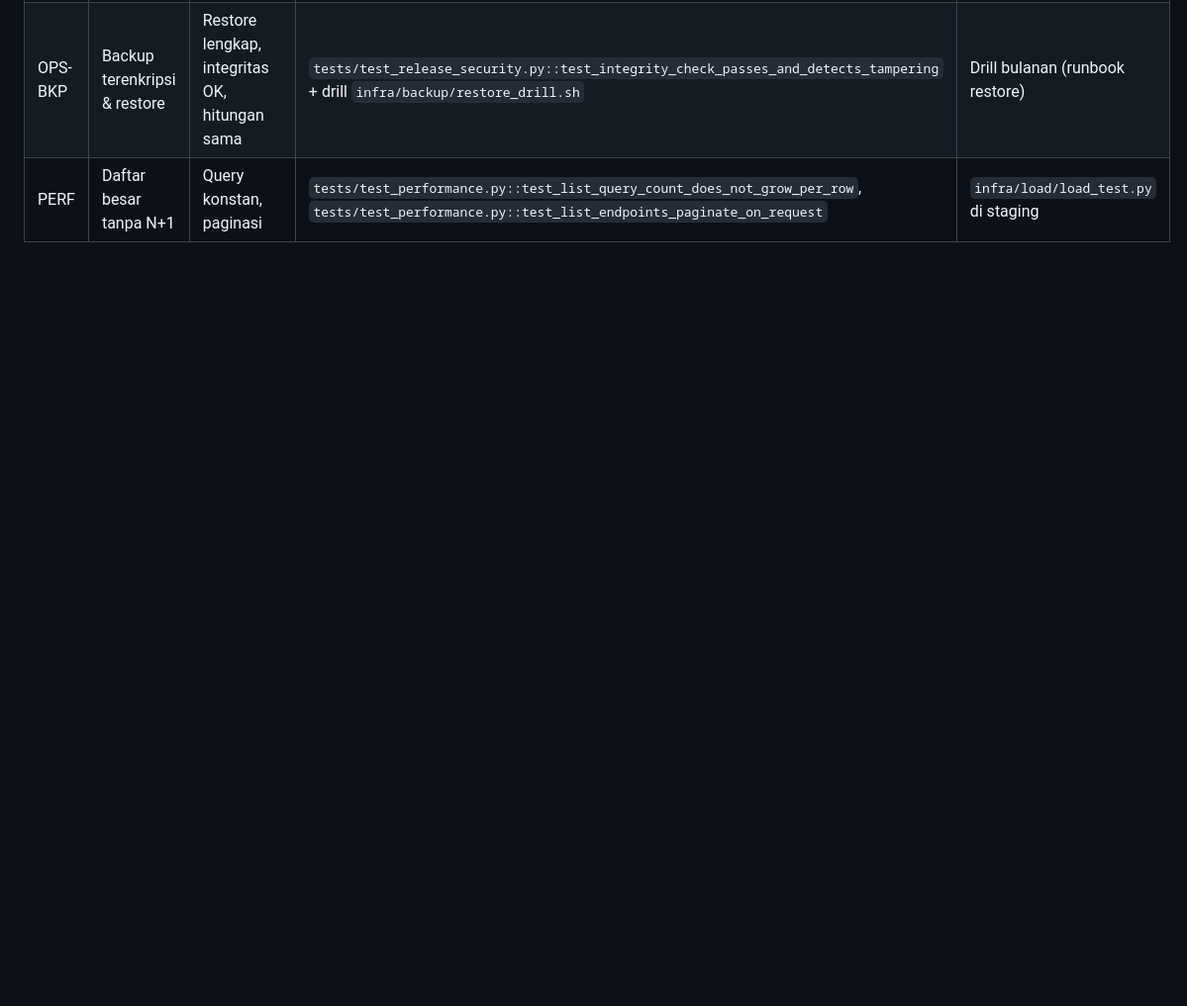
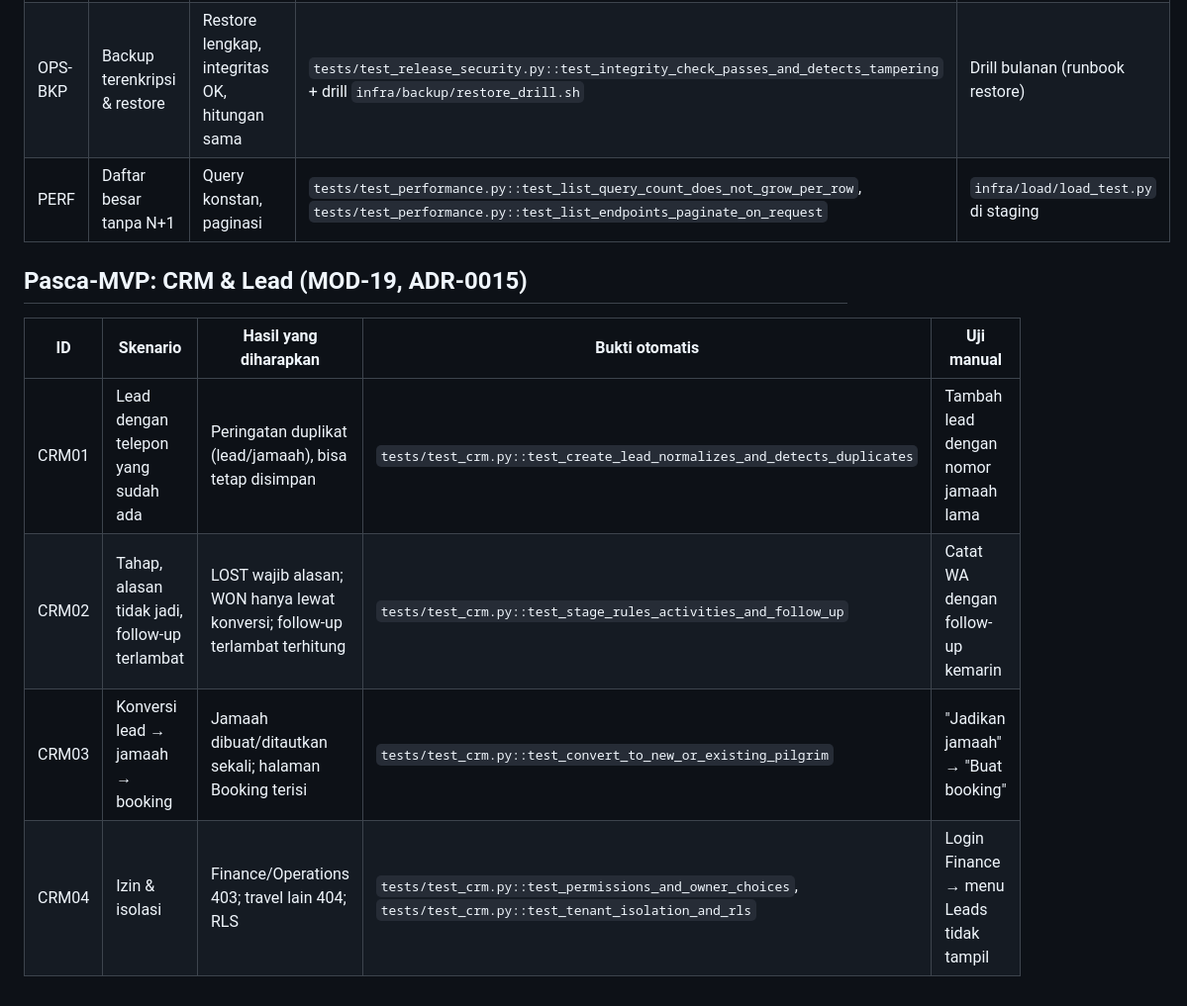
Before and after one commit to Bono2666/umrovia, a Markdown page: docs/uat/MVP_UAT_MATRIX.md, the part around the change. Shown at 99% size. GitHub-like rendering; blank space fills up the shorter version.

Commit message:
docs: ADR-0015 CRM & Lead, matriks UAT CRM dan pelacakan
Co-Authored-By: Claude Opus 5.5 <noreply@anthropic.com>

```diff
--- a/docs/uat/MVP_UAT_MATRIX.md
+++ b/docs/uat/MVP_UAT_MATRIX.md
@@ -73,3 +73,12 @@ Status per 27 Oktober 2026: semua test di bawah lulus pada suite penuh
 | E2E | signup → 20 dummy → konversi → top-up → booking → DP → charge → kuitansi → unggah dokumen → manifest → berangkat → laporan | Semua langkah berhasil; laporan cocok; integritas utuh | `tests/test_e2e_mvp.py::test_mvp_end_to_end_flow` | Ulangi alur di staging dengan akun uji |
 | OPS-BKP | Backup terenkripsi & restore | Restore lengkap, integritas OK, hitungan sama | `tests/test_release_security.py::test_integrity_check_passes_and_detects_tampering` + drill `infra/backup/restore_drill.sh` | Drill bulanan (runbook restore) |
 | PERF | Daftar besar tanpa N+1 | Query konstan, paginasi | `tests/test_performance.py::test_list_query_count_does_not_grow_per_row`, `tests/test_performance.py::test_list_endpoints_paginate_on_request` | `infra/load/load_test.py` di staging |
+
+## Pasca-MVP: CRM & Lead (MOD-19, ADR-0015)
+
+| ID | Skenario | Hasil yang diharapkan | Bukti otomatis | Uji manual |
+|---|---|---|---|---|
+| CRM01 | Lead dengan telepon yang sudah ada | Peringatan duplikat (lead/jamaah), bisa tetap disimpan | `tests/test_crm.py::test_create_lead_normalizes_and_detects_duplicates` | Tambah lead dengan nomor jamaah lama |
+| CRM02 | Tahap, alasan tidak jadi, follow-up terlambat | LOST wajib alasan; WON hanya lewat konversi; follow-up terlambat terhitung | `tests/test_crm.py::test_stage_rules_activities_and_follow_up` | Catat WA dengan follow-up kemarin |
+| CRM03 | Konversi lead → jamaah → booking | Jamaah dibuat/ditautkan sekali; halaman Booking terisi | `tests/test_crm.py::test_convert_to_new_or_existing_pilgrim` | "Jadikan jamaah" → "Buat booking" |
+| CRM04 | Izin & isolasi | Finance/Operations 403; travel lain 404; RLS | `tests/test_crm.py::test_permissions_and_owner_choices`, `tests/test_crm.py::test_tenant_isolation_and_rls` | Login Finance → menu Leads tidak tampil |
```
Also changed, not shown: docs/adr/0015-crm-leads.md (added, +36 -0 lines), docs/development/SPRINT_TRACKING.md (+14 -0 lines).
